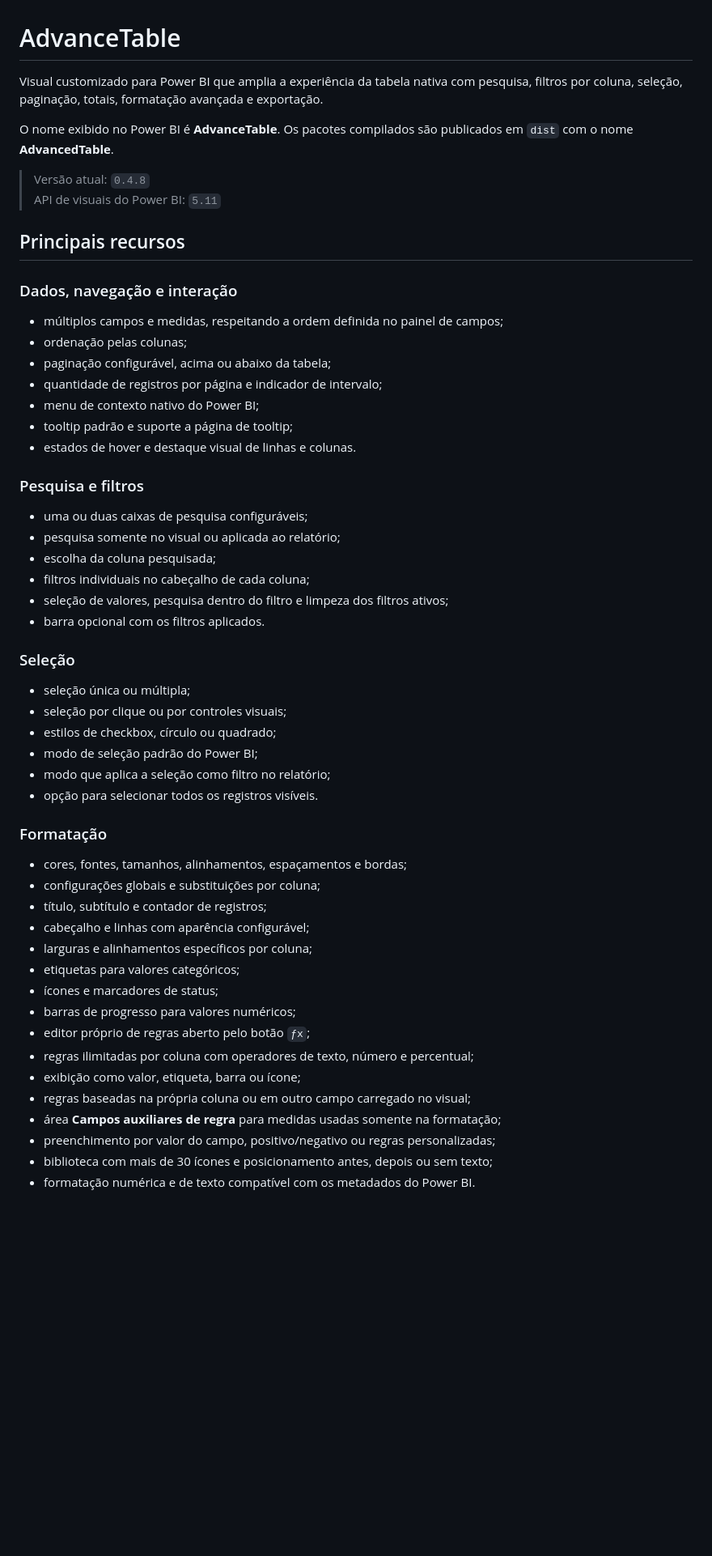
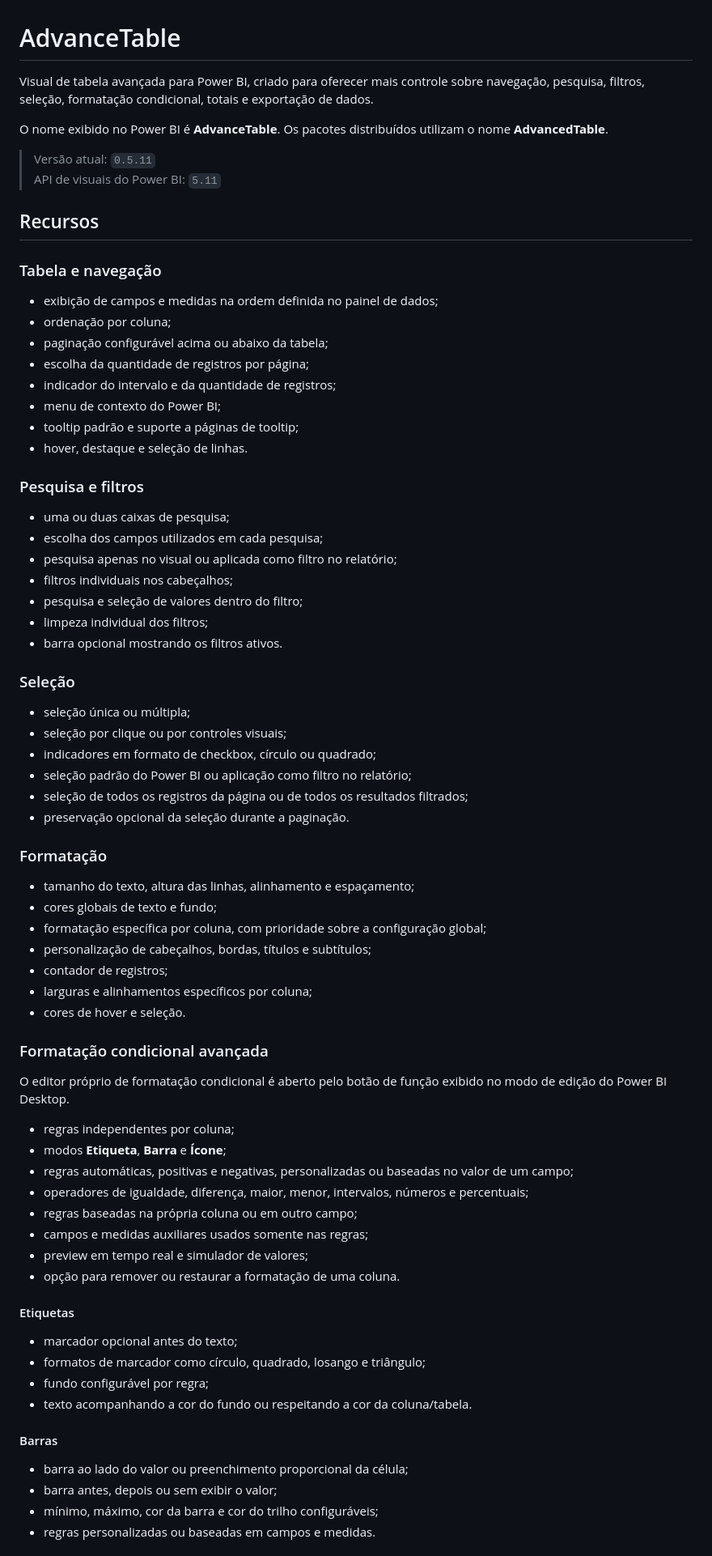
Before and after one commit to Rogeriocsantana/AdvancedTable, a Markdown page: README.md, the part around one of its changes. Shown at 81% size. GitHub-like rendering; blank space fills up the shorter version.

Commit message:
README revisado

```diff
--- a/README.md
+++ b/README.md
@@ -1,57 +1,78 @@
 # AdvanceTable
 
-Visual customizado para Power BI que amplia a experiência da tabela nativa com pesquisa, filtros por coluna, seleção, paginação, totais, formatação avançada e exportação.
+Visual de tabela avançada para Power BI, criado para oferecer mais controle sobre navegação, pesquisa, filtros, seleção, formatação condicional, totais e exportação de dados.
 
-O nome exibido no Power BI é **AdvanceTable**. Os pacotes compilados são publicados em `dist` com o nome **AdvancedTable**.
+O nome exibido no Power BI é **AdvanceTable**. Os pacotes distribuídos utilizam o nome **AdvancedTable**.
 
-> Versão atual: `0.4.8`
+> Versão atual: `0.5.11`
 > API de visuais do Power BI: `5.11`
 
-## Principais recursos
+## Recursos
 
-### Dados, navegação e interação
+### Tabela e navegação
 
-- múltiplos campos e medidas, respeitando a ordem definida no painel de campos;
-- ordenação pelas colunas;
-- paginação configurável, acima ou abaixo da tabela;
-- quantidade de registros por página e indicador de intervalo;
-- menu de contexto nativo do Power BI;
-- tooltip padrão e suporte a página de tooltip;
-- estados de hover e destaque visual de linhas e colunas.
+- exibição de campos e medidas na ordem definida no painel de dados;
+- ordenação por coluna;
+- paginação configurável acima ou abaixo da tabela;
+- escolha da quantidade de registros por página;
+- indicador do intervalo e da quantidade de registros;
+- menu de contexto do Power BI;
+- tooltip padrão e suporte a páginas de tooltip;
+- hover, destaque e seleção de linhas.
 
 ### Pesquisa e filtros
 
-- uma ou duas caixas de pesquisa configuráveis;
-- pesquisa somente no visual ou aplicada ao relatório;
-- escolha da coluna pesquisada;
-- filtros individuais no cabeçalho de cada coluna;
-- seleção de valores, pesquisa dentro do filtro e limpeza dos filtros ativos;
-- barra opcional com os filtros aplicados.
+- uma ou duas caixas de pesquisa;
+- escolha dos campos utilizados em cada pesquisa;
+- pesquisa apenas no visual ou aplicada como filtro no relatório;
+- filtros individuais nos cabeçalhos;
+- pesquisa e seleção de valores dentro do filtro;
+- limpeza individual dos filtros;
+- barra opcional mostrando os filtros ativos.
 
 ### Seleção
 
 - seleção única ou múltipla;
 - seleção por clique ou por controles visuais;
-- estilos de checkbox, círculo ou quadrado;
-- modo de seleção padrão do Power BI;
-- modo que aplica a seleção como filtro no relatório;
-- opção para selecionar todos os registros visíveis.
+- indicadores em formato de checkbox, círculo ou quadrado;
+- seleção padrão do Power BI ou aplicação como filtro no relatório;
+- seleção de todos os registros da página ou de todos os resultados filtrados;
+- preservação opcional da seleção durante a paginação.
 
 ### Formatação
 
-- cores, fontes, tamanhos, alinhamentos, espaçamentos e bordas;
-- configurações globais e substituições por coluna;
-- título, subtítulo e contador de registros;
-- cabeçalho e linhas com aparência configurável;
+- tamanho do texto, altura das linhas, alinhamento e espaçamento;
+- cores globais de texto e fundo;
+- formatação específica por coluna, com prioridade sobre a configuração global;
+- personalização de cabeçalhos, bordas, títulos e subtítulos;
+- contador de registros;
 - larguras e alinhamentos específicos por coluna;
-- etiquetas para valores categóricos;
-- ícones e marcadores de status;
-- barras de progresso para valores numéricos;
-- editor próprio de regras aberto pelo botão `ƒx`;
-- regras ilimitadas por coluna com operadores de texto, número e percentual;
-- exibição como valor, etiqueta, barra ou ícone;
-- regras baseadas na própria coluna ou em outro campo carregado no visual;
-- área **Campos auxiliares de regra** para medidas usadas somente na formatação;
-- preenchimento por valor do campo, positivo/negativo ou regras personalizadas;
-- biblioteca com mais de 30 ícones e posicionamento antes, depois ou sem texto;
-- formatação numérica e de texto compatível com os metadados do Power BI.
+- cores de hover e seleção.
+
+### Formatação condicional avançada
+
+O editor próprio de formatação condicional é aberto pelo botão de função exibido no modo de edição do Power BI Desktop.
+
+- regras independentes por coluna;
+- modos **Etiqueta**, **Barra** e **Ícone**;
+- regras automáticas, positivas e negativas, personalizadas ou baseadas no valor de um campo;
+- operadores de igualdade, diferença, maior, menor, intervalos, números e percentuais;
+- regras baseadas na própria coluna ou em outro campo;
+- campos e medidas auxiliares usados somente nas regras;
+- preview em tempo real e simulador de valores;
+- opção para remover ou restaurar a formatação de uma coluna.
+
+#### Etiquetas
+
+- marcador opcional antes do texto;
+- formatos de marcador como círculo, quadrado, losango e triângulo;
+- fundo configurável por regra;
+- texto acompanhando a cor do fundo ou respeitando a cor da coluna/tabela.
+
+#### Barras
+
+- barra ao lado do valor ou preenchimento proporcional da célula;
+- barra antes, depois ou sem exibir o valor;
+- mínimo, máximo, cor da barra e cor do trilho configuráveis;
+- regras personalizadas ou baseadas em campos e medidas.
+
```
Also changed, not shown: other parts of README.md (+88 -62 lines).
